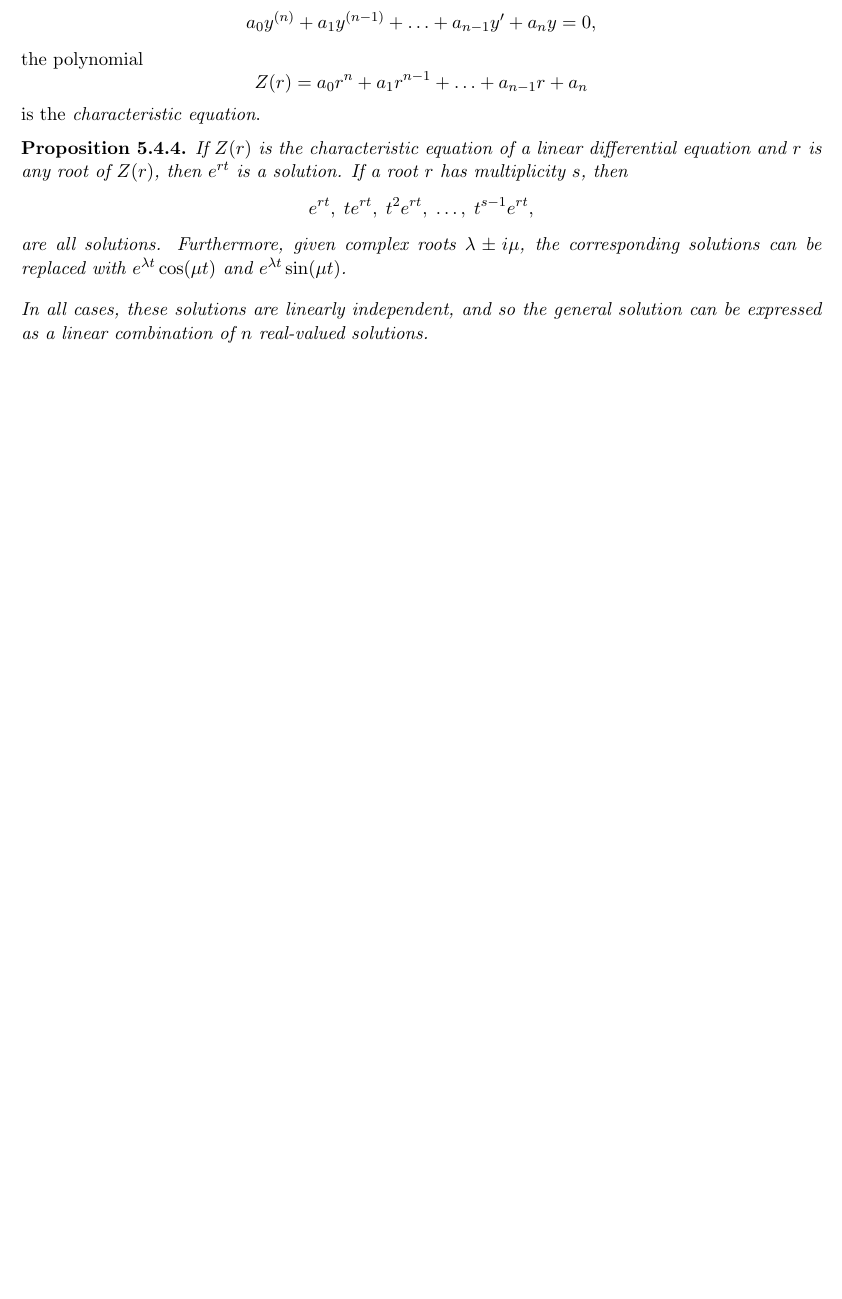
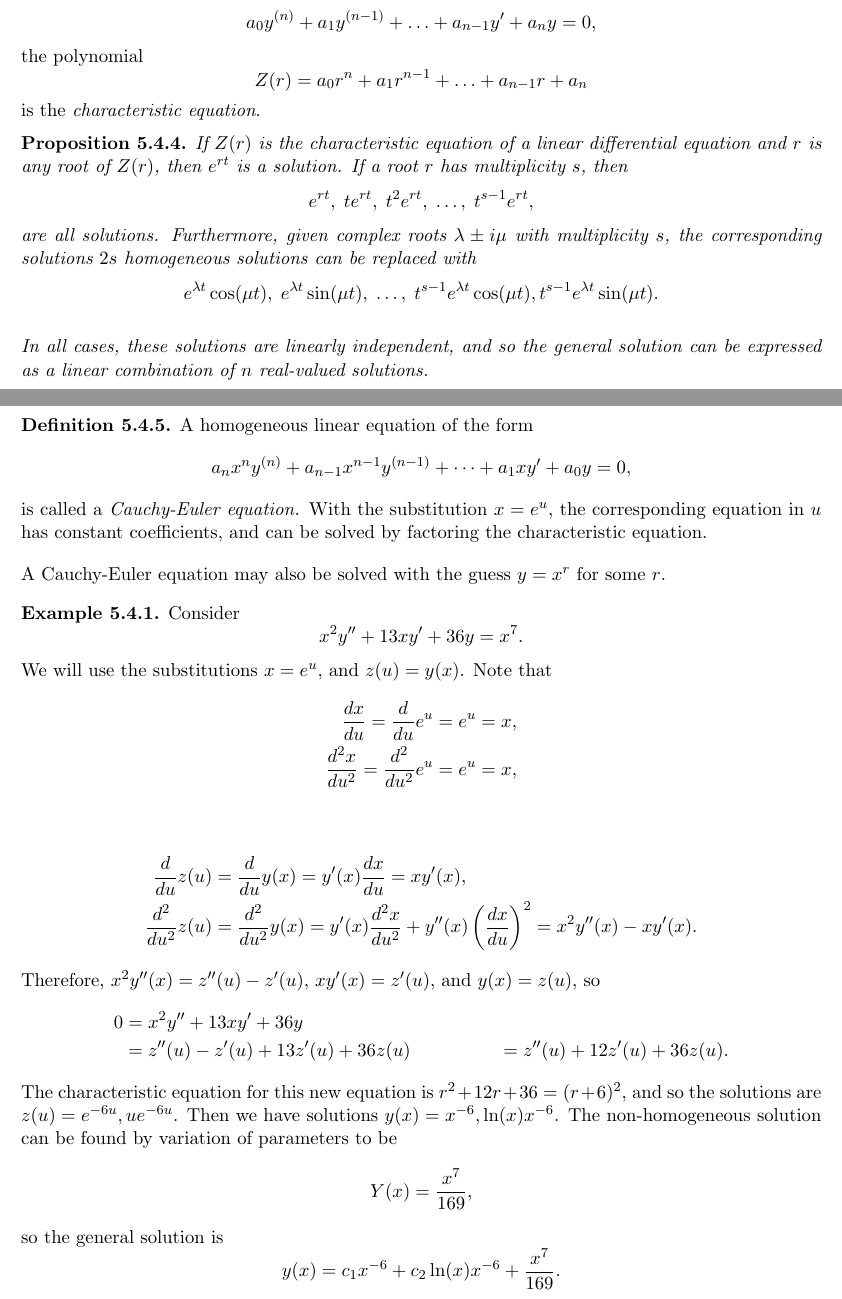
Before and after one commit to brendanburkhart/notes, a LaTeX thesis (main.tex, which reads diffeq.tex): part of page 110 of 159 before the commit and two parts of pages 110 and 111 of 160 after it, the two joined at a grey line, cut so that both start at the same text, the shorter picture padded with empty space. Compiled offline with pdfLaTeX.

Commit message:
Cauchy-Euler equations

```diff
--- a/diffeq.tex
+++ b/diffeq.tex
@@ -650,7 +650,38 @@ Many of the results and techniques we have seen for first and second order linea
 \begin{prop}
     If $Z(r)$ is the characteristic equation of a linear differential equation and $r$ is any root of $Z(r)$, then $e^{rt}$ is a solution. If a root $r$ has multiplicity $s$, then
     \[e^{rt},\; te^{rt},\; t^2e^{rt},\; \ldots,\; t^{s-1}e^{rt},\]
-    are all solutions. Furthermore, given complex roots $\lambda \pm i\mu$, the corresponding solutions can be replaced with $e^{\lambda t}\cos(\mu t)$ and $e^{\lambda t}\sin(\mu t)$.
+    are all solutions. Furthermore, given complex roots $\lambda \pm i\mu$ with multiplicity $s$, the corresponding solutions $2s$ homogeneous solutions can be replaced with
+    \[e^{\lambda t}\cos(\mu t),\; e^{\lambda t}\sin(\mu t),\; \ldots,\; t^{s-1}e^{\lambda t}\cos(\mu t), t^{s-1}e^{\lambda t}\sin(\mu t).\]
 
     In all cases, these solutions are linearly independent, and so the general solution can be expressed as a linear combination of $n$ real-valued solutions.
 \end{prop}
+
+\begin{defn}
+    A homogeneous linear equation of the form
+    \[a_nx^ny^{(n)} + a_{n-1}x^{n-1}y^{(n-1)} + \cdots + a_1xy' + a_0y = 0,\] is called a \emph{Cauchy-Euler equation.} With the substitution $x = e^u$, the corresponding equation in $u$ has constant coefficients, and can be solved by factoring the characteristic equation.
+
+    A Cauchy-Euler equation may also be solved with the guess $y = x^r$ for some $r$.
+\end{defn}
+
+\begin{exmp}
+    Consider \[x^2y'' + 13xy' + 36y = x^7.\] We will use the substitutions $x = e^u$, and $z(u) = y(x)$.
+    Note that
+    \begin{align*}
+        \frac{dx}{du} = \frac{d}{du}e^u = e^u = x, \\
+        \frac{d^2x}{du^2} = \frac{d^2}{du^2}e^u = e^u = x, \\
+    \end{align*}
+    \begin{align*}
+        \frac{d}{du}z(u) &= \frac{d}{du}y(x) = y'(x)\frac{dx}{du} = xy'(x), \\
+        \frac{d^2}{du^2}z(u) &= \frac{d^2}{du^2}y(x) = y'(x)\frac{d^2x}{du^2} + y''(x)\left(\frac{dx}{du}\right)^2 = x^2y''(x) - xy'(x).
+    \end{align*}
+    Therefore, $x^2y''(x) = z''(u) - z'(u)$, $xy'(x) = z'(u)$, and $y(x) = z(u)$, so
+    \begin{align*}
+        0 &= x^2y'' + 13xy' + 36y \\
+        &= z''(u) - z'(u) + 13z'(u) + 36z(u)
+        &= z''(u) + 12z'(u) + 36z(u).
+    \end{align*}
+    The characteristic equation for this new equation is $r^2 + 12r + 36 = (r + 6)^2$, and so the solutions are $z(u) = e^{-6u}, ue^{-6u}$. Then we have solutions $y(x) = x^{-6}, \ln(x)x^{-6}$. The non-homogeneous solution can be found by variation of parameters to be
+    \[Y(x) = \frac{x^7}{169},\]
+    so the general solution is
+    \[y(x) = c_1x^{-6} + c_2\ln(x)x^{-6} + \frac{x^7}{169}.\]
+\end{exmp}
```
